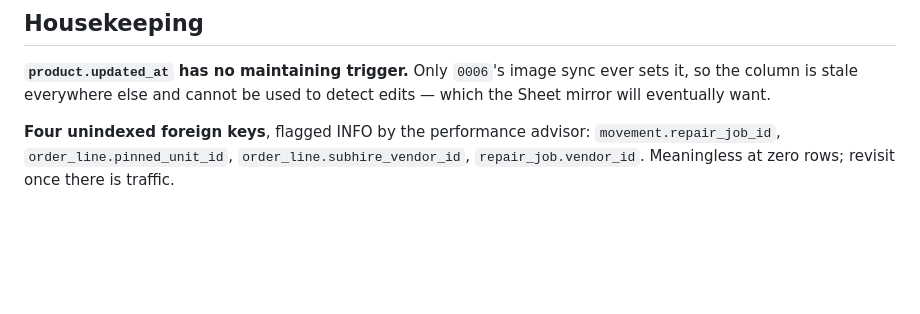
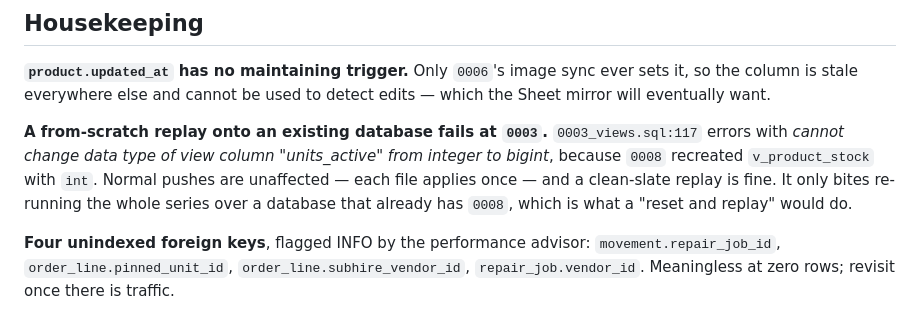
Before and after one commit to djnetworks/djnetworks, a Markdown page: docs/backlog.md, the part around the change. Drawn GitHub-style; blank space fills up the shorter version.

Commit message:
Backlog: note that a full replay onto an existing database fails at 0003
0008 recreated v_product_stock with int, so re-running 0003 over a database
that already has 0008 errors on the column type change. Normal pushes and
clean-slate replays are unaffected.

Co-Authored-By: Claude Opus 5 <noreply@anthropic.com>

```diff
--- a/docs/backlog.md
+++ b/docs/backlog.md
@@ -96,6 +96,12 @@ deleted. Harmless, but they read as live paths to anyone tracing what a delete w
 column is stale everywhere else and cannot be used to detect edits — which the Sheet mirror will
 eventually want.
 
+**A from-scratch replay onto an existing database fails at `0003`.** `0003_views.sql:117` errors with
+*cannot change data type of view column "units_active" from integer to bigint*, because `0008`
+recreated `v_product_stock` with `int`. Normal pushes are unaffected — each file applies once — and a
+clean-slate replay is fine. It only bites re-running the whole series over a database that already
+has `0008`, which is what a "reset and replay" would do.
+
 **Four unindexed foreign keys**, flagged INFO by the performance advisor:
 `movement.repair_job_id`, `order_line.pinned_unit_id`, `order_line.subhire_vendor_id`,
 `repair_job.vendor_id`. Meaningless at zero rows; revisit once there is traffic.
```
